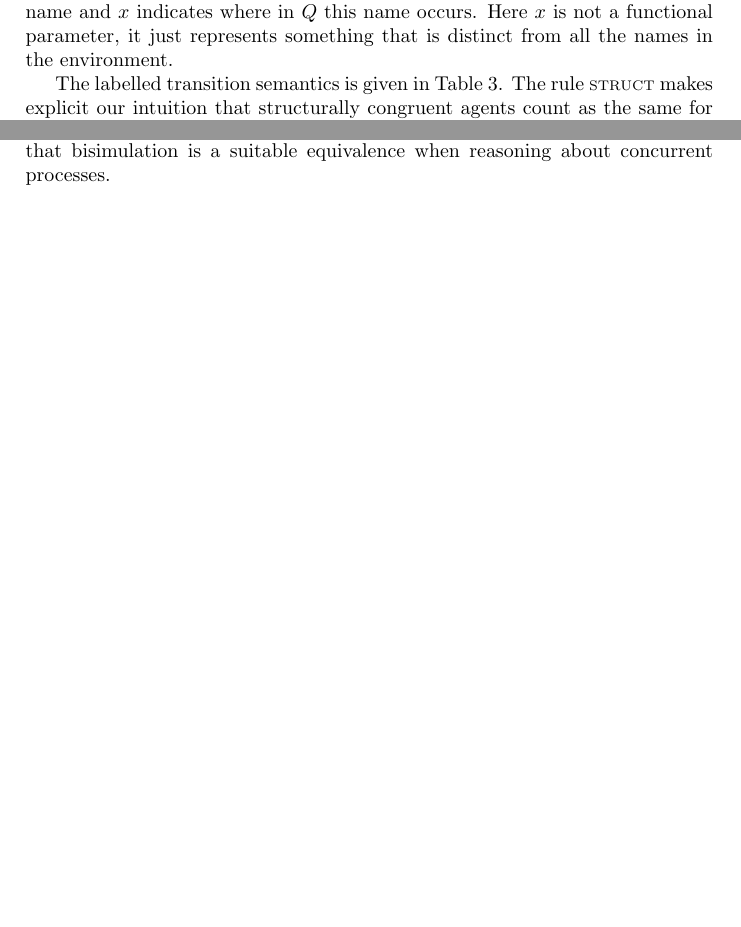
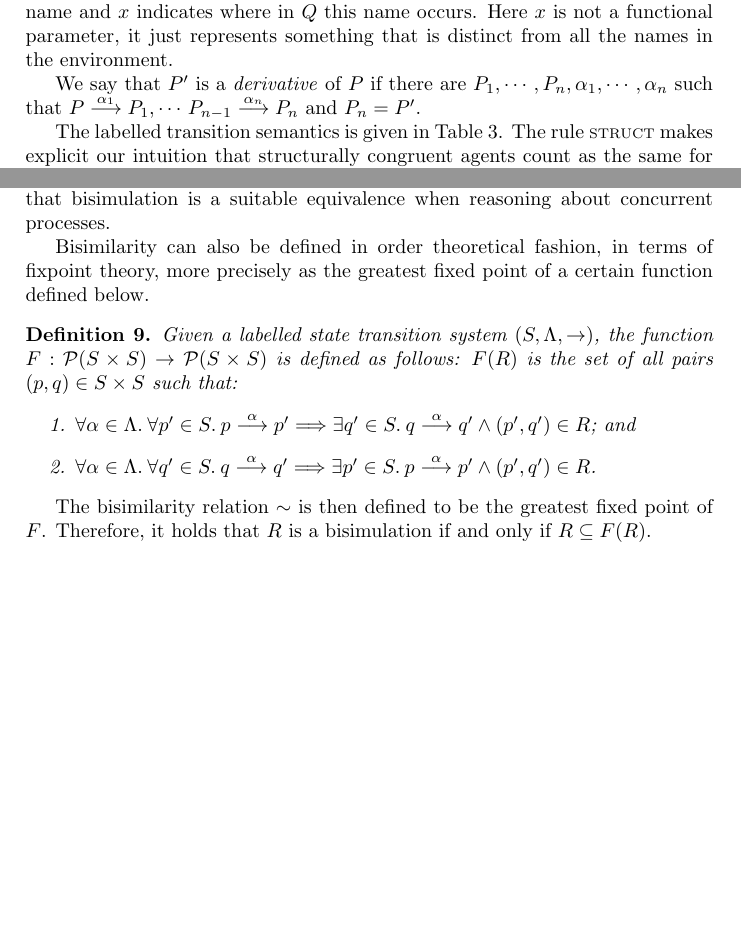
Before and after one commit to atixlabs/isabelle, a LaTeX document (courses/pi-calculus/pi-calculus.tex): two parts of pages 9 and 17 of 17, joined at a grey line, cut so that both start at the same text, the shorter picture padded with empty space. Compiled offline with pdfLaTeX.

Commit message:
Some more info on bisimilarity and others.

```diff
--- a/courses/pi-calculus/pi-calculus.tex
+++ b/courses/pi-calculus/pi-calculus.tex
@@ -284,6 +284,8 @@ An input transition $\tran{P}{\inpp{a}{x}}{Q}$ means that $P$ can receive some n
 
 Similarly, the bound output transition $\tran{P}{\boutp{a}{x}}{Q}$ signifies an output of a local name and $x$ indicates where in $Q$ this name occurs. Here $x$ is not a functional parameter, it just represents something that is distinct from all the names in the environment.
 
+We say that $P'$ is a \emph{derivative} of $P$ if there are $P_1,\cdots,P_n,\alpha_1,\cdots,\alpha_n$ such that $\tran{P}{\alpha_1}{P_1}, \cdots\, \tran{P_{n-1}}{\alpha_n}{P_n}$ and $P_n = P'$.
+
 The labelled transition semantics is given in Table 3. The rule $\rulname{STRUCT}$ makes explicit our intuition that structurally congruent agents count as the same for the purpose of the semantics. This simplifies the system of transition rules. For example, $\rulname{SUM}$ is sufficient as it stands in Table 3. The dual rule
 \[
 \rul{SUM$_2$}{\tran{Q}{\alpha}{Q'}}{\tran{P + Q}{\alpha}{Q'}}
@@ -575,4 +577,16 @@ Equivalently $R$ is a bisimulation if for every $p, q$ in S with $(p,q) \in R$,
 
 Given two states $p, q \in S$, $p$ is \emph{bisimilar} to $q$, written $p \sim q$, if there is a bisimulation $R$ such that $(p, q) \in R$. The bisimilarity relation $\sim$ is an equivalence relation. Furthermore, it is the largest bisimulation relation over a given transition system. Intuitively, a bisimulation is a binary relation between state transition systems, associating systems that behave in the same way in the sense that one system simulates the other and vice versa. In other words, two systems are bisimilar if they match each other's moves. In this sense, each of the systems cannot be distinguished from the other by an observer. Experience has shown that bisimulation is a suitable equivalence when reasoning about concurrent processes.
 
+Bisimilarity can also be defined in order theoretical fashion, in terms of fixpoint theory, more precisely as the greatest fixed point of a certain function defined below.
+
+\begin{definition}
+Given a labelled state transition system $(S, \Lambda, \rightarrow)$, the function $F : \mathcal{P}(S \times S) \rightarrow \mathcal{P}(S \times S)$ is defined as follows: $F(R)$ is the set of all pairs $(p, q) \in S \times S$ such that:
+\begin{enumerate}
+\item $\forall \alpha \in \Lambda. \: \forall p' \in S. \: \tran{p}{\alpha}{p'} \Longrightarrow \exists q' \in S. \: \tran{q}{\alpha}{q'} \wedge (p',q') \in R$; and
+\item $\forall \alpha \in \Lambda. \: \forall q' \in S. \: \tran{q}{\alpha}{q'} \Longrightarrow \exists p' \in S. \: \tran{p}{\alpha}{p'} \wedge (p',q') \in R$.
+\end{enumerate}
+\end{definition}
+
+The bisimilarity relation $\sim$ is then defined to be the greatest fixed point of $F$. Therefore, it holds that $R$ is a bisimulation if and only if $R \subseteq F(R)$.
+
 \end{document}
```
Also changed, not shown: courses/pi-calculus/pi-calculus.tex (2 more changed lines).
